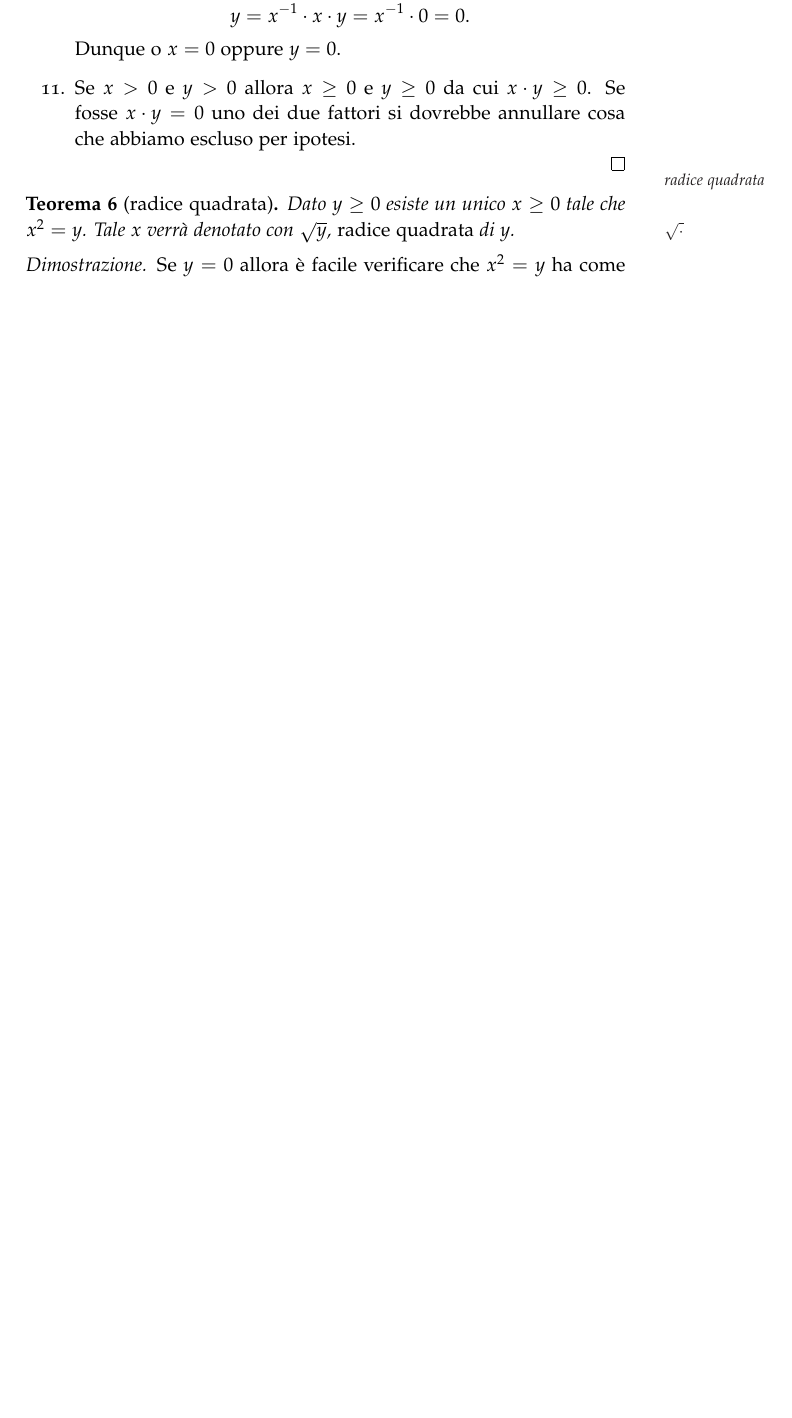
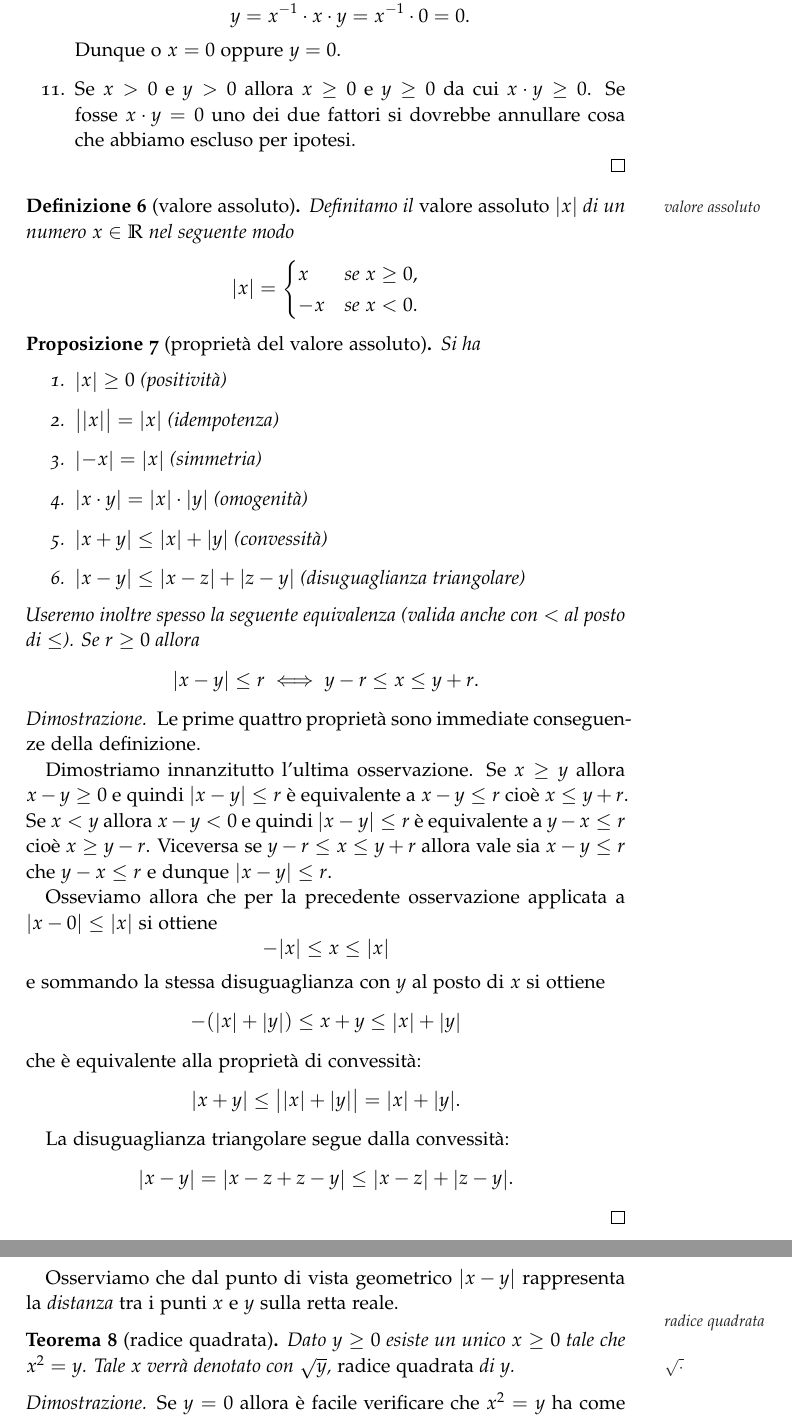
Before and after one commit to paolini/AnalisiUno, a LaTeX thesis (AnalisiUno.tex): part of page 4 of 22 before the commit and two parts of pages 4 and 5 of 23 after it, the two joined at a grey line, cut so that both start at the same text, the shorter picture padded with empty space. Compiled offline with LaTeX, dvips and Ghostscript.

Commit message:
valore assoluto

```diff
--- a/AnalisiUno.tex
+++ b/AnalisiUno.tex
@@ -221,6 +221,71 @@ Se fosse $x\cdot y=0$ uno dei due fattori si dovrebbe annullare
 cosa che abbiamo escluso per ipotesi.
 \end{enumerate}
 \end{proof}
+
+\begin{definition}[valore assoluto]
+Definitamo il \myemph{valore assoluto} $\abs{x}$ di un numero $x\in \RR$ nel seguente modo
+\[
+\abs{x} =
+\begin{cases}
+  x & \text{se $x\ge 0$}, \\
+  -x & \text{se $x<0 $}.
+\end{cases}
+\]
+\end{definition}
+
+\begin{proposition}[proprietà del valore assoluto]
+Si ha
+\begin{enumerate}
+\item $\abs{x}\ge 0$ (positività)
+\item $\big\lvert\abs{x}\big\rvert = \abs{x}$ (idempotenza)
+\item $\abs{-x} = \abs{x}$ (simmetria)
+\item $\abs{x\cdot y} = \abs{x}\cdot \abs{y}$ (omogenità)
+\item $\abs{x+y} \le \abs{x} + \abs{y}$ (convessità)
+\item $\abs{x-y} \le \abs{x-z} + \abs{z-y}$ (disuguaglianza triangolare)
+\end{enumerate}
+Useremo inoltre spesso la seguente equivalenza (valida
+anche con $<$ al posto di $\le$). Se $r\ge 0$ allora
+\[
+ \abs{x-y} \le r
+ \iff
+ y - r \le x \le y + r.
+\]
+\end{proposition}
+%
+\begin{proof}
+Le prime quattro proprietà sono immediate conseguenze della definizione.
+
+Dimostriamo innanzitutto l'ultima osservazione.
+Se $x\ge y$ allora $x-y\ge 0$ e quindi $\abs{x-y} \le r$ è
+equivalente a $x-y\le r$ cioè $x\le y+r$.
+Se $x<y$ allora $x-y<0$ e quindi $\abs{x-y} \le r$ è
+equivalente a $y-x \le r$ cioè $x\ge y-r$.
+Viceversa se $y-r \le x \le y+r$ allora vale sia $x-y \le r$ che $y-x \le r$ e dunque $\abs{x-y}\le r$.
+
+Osseviamo allora che per la precedente osservazione applicata
+a $\abs{x-0} \le \abs{x}$ si ottiene
+\[
+  -\abs{x} \le x \le \abs{x}
+\]
+e sommando la stessa disuguaglianza con $y$ al posto di $x$ si
+ottiene
+\[
+  -(\abs{x} + \abs{y}) \le x + y \le \abs{x} + \abs{y}
+\]
+che è equivalente alla proprietà di convessità:
+\[
+  \abs{x+y} \le \big\lvert\abs{x} + \abs{y}\big\rvert = \abs{x} + \abs{y}.
+\]
+
+La disuguaglianza triangolare segue dalla convessità:
+\[
+ \abs{x-y} = \abs{x-z + z-y} \le \abs{x-z} + \abs{z-y}.
+\]
+\end{proof}
+
+Osserviamo che dal punto di vista geometrico
+$\abs{x-y}$ rappresenta la \emph{distanza} tra i punti
+$x$ e $y$ sulla retta reale.
 
 \begin{theorem}[radice quadrata]
 \marginpar{radice quadrata}
```
